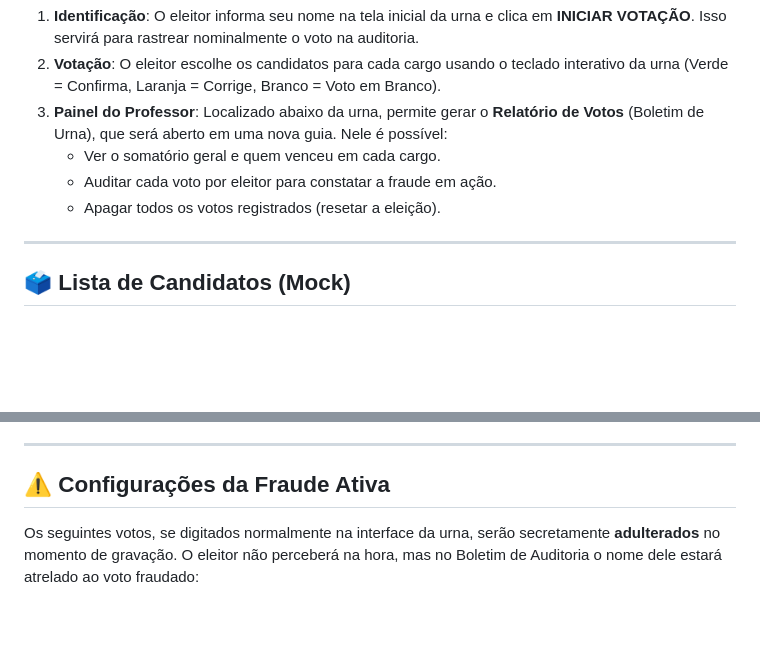
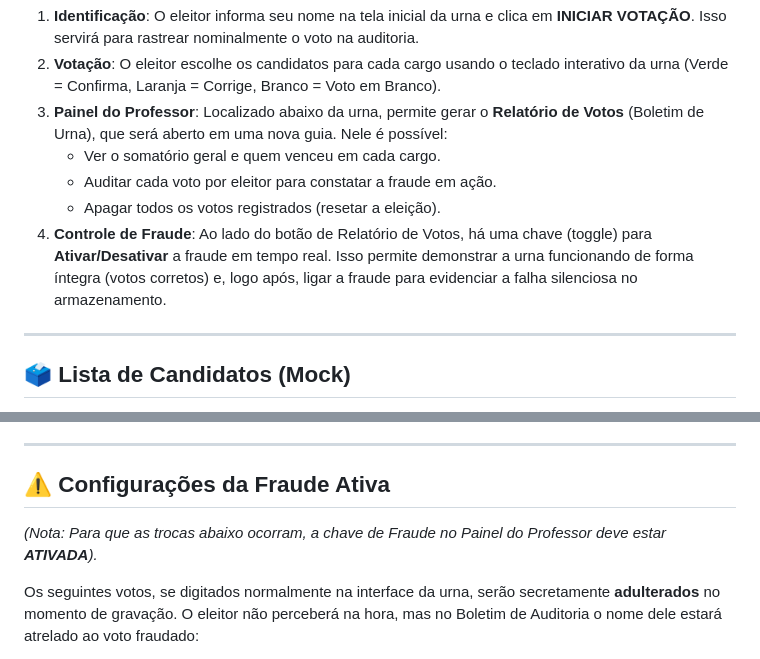
Before and after one commit to Wanderson-A-Timoteo/urna-eletronica, a Markdown page: README.md, 2 parts joined by grey strips. Rendered like a GitHub page; blank space fills up the shorter version.

```diff
--- a/README.md
+++ b/README.md
@@ -11,6 +11,7 @@ O grande objetivo educacional desta aplicação é demonstrar como vulnerabilida
    - Ver o somatório geral e quem venceu em cada cargo.
    - Auditar cada voto por eleitor para constatar a fraude em ação.
    - Apagar todos os votos registrados (resetar a eleição).
+4. **Controle de Fraude**: Ao lado do botão de Relatório de Votos, há uma chave (toggle) para **Ativar/Desativar** a fraude em tempo real. Isso permite demonstrar a urna funcionando de forma íntegra (votos corretos) e, logo após, ligar a fraude para evidenciar a falha silenciosa no armazenamento.
 
 ---
 
@@ -65,6 +66,9 @@ Abaixo estão os candidatos fictícios disponíveis na simulação, agrupados po
 ---
 
 ## ⚠️ Configurações da Fraude Ativa
+
+*(Nota: Para que as trocas abaixo ocorram, a chave de Fraude no Painel do Professor deve estar **ATIVADA**).*
+
 Os seguintes votos, se digitados normalmente na interface da urna, serão secretamente **adulterados** no momento de gravação. O eleitor não perceberá na hora, mas no Boletim de Auditoria o nome dele estará atrelado ao voto fraudado:
 - **Deputado Estadual**: Votar 22222 (Vegeta) ➡️ Registra secretamente **11111 (Goku)**.
 - **Deputado Federal**: Votar 2222 (Pato Donald) ➡️ Registra secretamente **5555 (Minnie Mouse)**.
```
